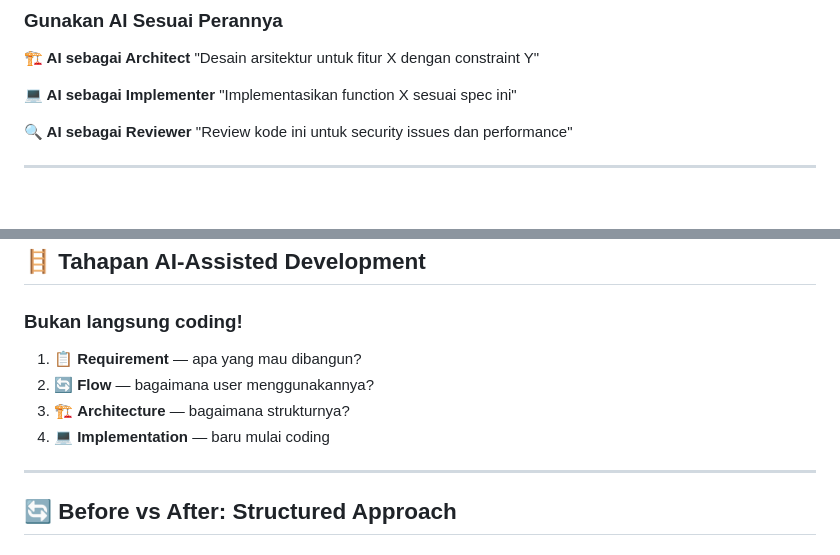
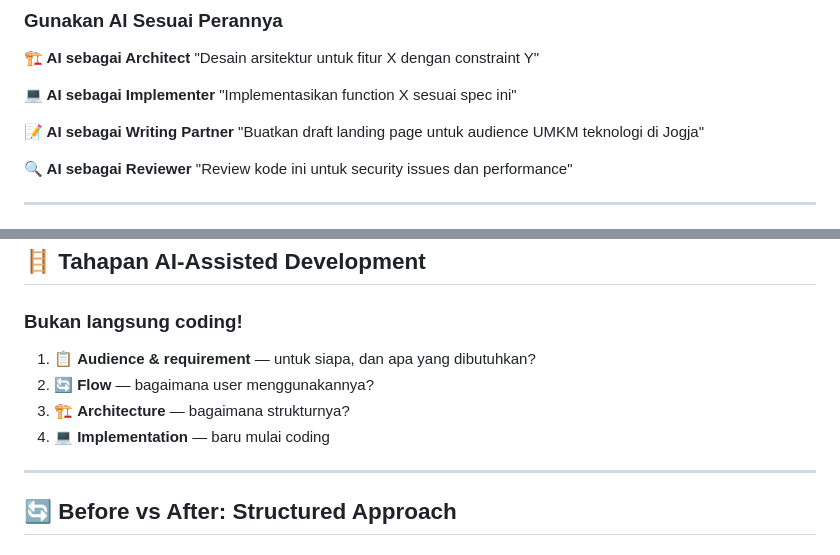
Before and after one commit to zainfathoni/zainf, a Markdown page: public/ai-assisted-development.md, 2 parts joined by grey strips. Rendered like a GitHub page; blank space fills up the shorter version.

```diff
--- a/public/ai-assisted-development.md
+++ b/public/ai-assisted-development.md
@@ -298,6 +328,9 @@ Contoh: CLAUDE.md di repo ini berisi instruksi tentang tech stack, konvensi, dan
 
 **:computer: AI sebagai Implementer**
 "Implementasikan function X sesuai spec ini"
+
+**:memo: AI sebagai Writing Partner**
+"Buatkan draft landing page untuk audience UMKM teknologi di Jogja"
 
 **:mag: AI sebagai Reviewer**
 "Review kode ini untuk security issues dan performance"
@@ -361,7 +394,7 @@ Tunjukkan CLAUDE.md dari repo ini sebagai contoh nyata.
 
 ### Bukan langsung coding!
 
-1. :clipboard: **Requirement** — apa yang mau dibangun?
+1. :clipboard: **Audience & requirement** — untuk siapa, dan apa yang dibutuhkan?
 2. :arrows_counterclockwise: **Flow** — bagaimana user menggunakannya?
 3. :building_construction: **Architecture** — bagaimana strukturnya?
 4. :computer: **Implementation** — baru mulai coding
@@ -370,7 +403,7 @@ Tunjukkan CLAUDE.md dari repo ini sebagai contoh nyata.
 TIMING: 5 menit
 
 SPEAKER NOTES:
-"Kesalahan terbesar dalam AI-assisted development adalah langsung minta AI coding tanpa requirement yang jelas. Hasilnya? Kode yang 'works' tapi tidak sesuai kebutuhan."
+"Kesalahan terbesar dalam AI-assisted development adalah langsung minta AI membuat sesuatu tanpa target audiens dan requirement yang jelas. Hasilnya? Output yang kelihatan rapi, tapi tidak nyambung dengan kebutuhan."
 -->
 
 ---
```
Also changed, not shown: other parts of public/ai-assisted-development.md (+47 -17 lines).
